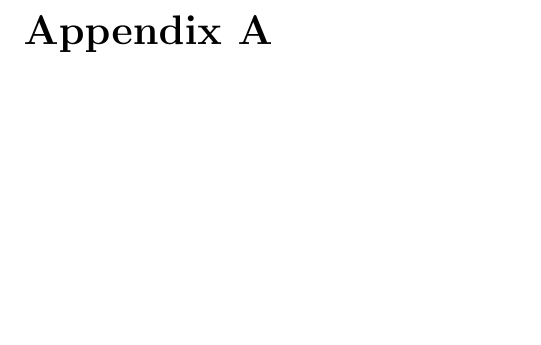
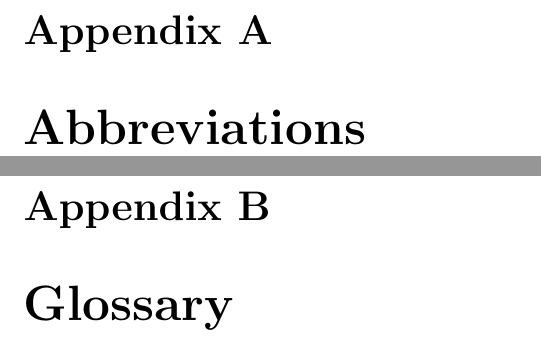
Before and after one commit to kproj6/report, a LaTeX thesis (report.tex): part of page 108 of 112 before the commit and two parts of pages 108 and 109 of 115 after it, the two joined at a grey line, cut so that both start at the same text, the shorter picture padded with empty space. Compiled offline with pdfLaTeX.

Commit message:
Add the appendixes so they can be filled in

```diff
--- a/report.tex
+++ b/report.tex
@@ -2135,4 +2135,8 @@ The icon font (Octicons) used in the GUI are created by Github. The font itself
 % Appendixes
 \appendix
 
+\chapter{Abbreviations}
+
+\chapter{Glossary}
+
 \chapter{API Documentation}
```
Also changed, not shown: report.tex (2 more changed lines).
